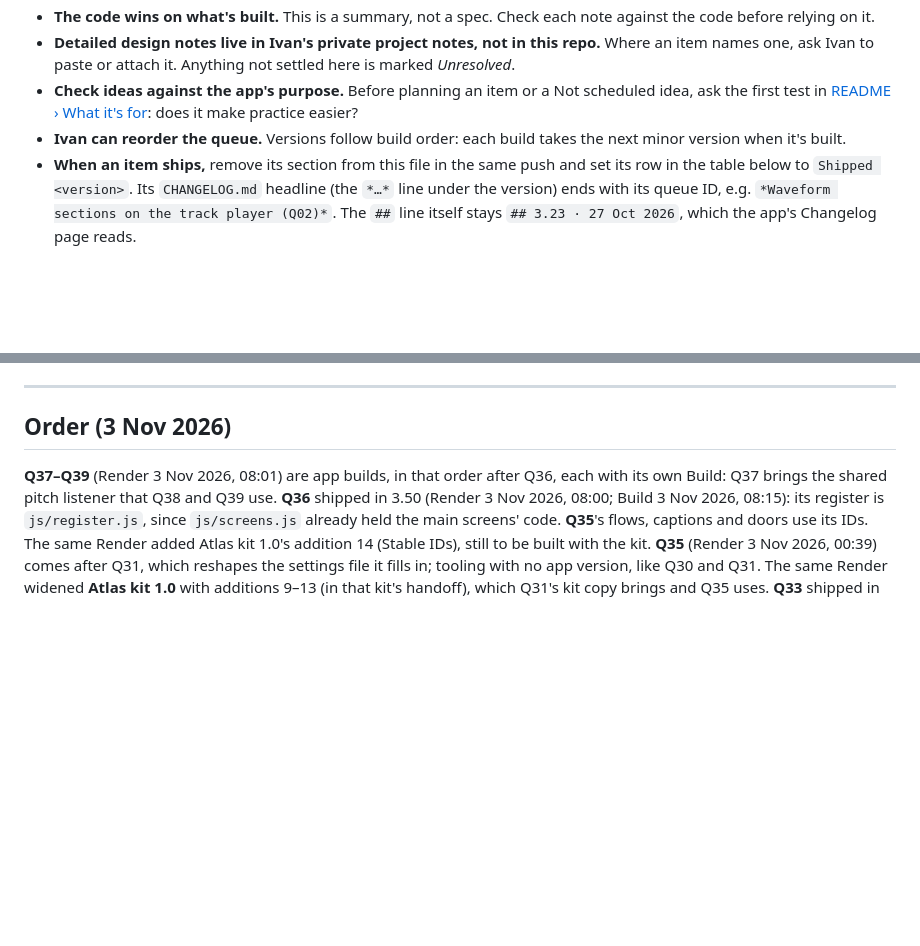
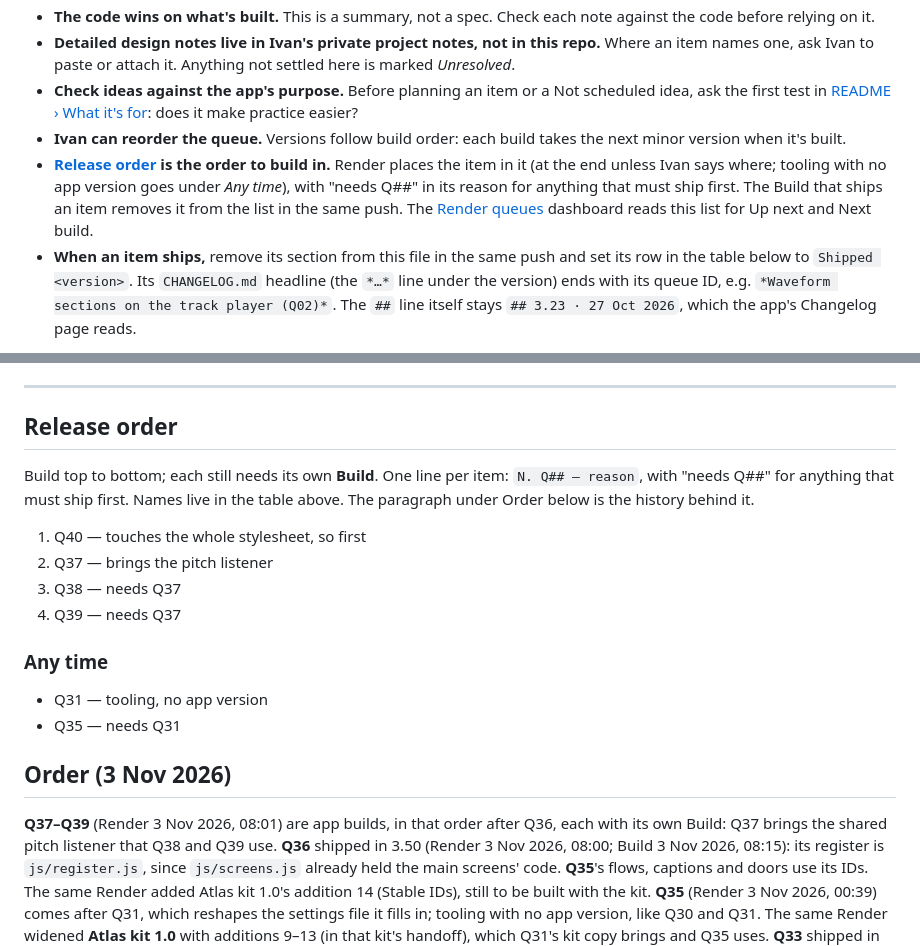
Before and after one commit to imperialfox/Vocal-Sessions, a Markdown page: RENDER_QUEUE.md, 2 parts joined by grey strips. Drawn GitHub-style; blank space fills up the shorter version.

Commit message:
Queue: add release order
Adds a Release order list to RENDER_QUEUE.md (Q40, Q37, Q38, Q39; any time
Q31, Q35), a rule that Render places items in it and the shipping Build
removes them, and the same step in the render-approval workflow. Read by
the Render queues dashboard 1.1. Documentation only, no app version.

Co-Authored-By: Claude Opus 5.5 <noreply@anthropic.com>
Claude-Session: https://claude.ai/code/session_01KPEKdGmvqhmVYswx1H6sQE

```diff
--- a/RENDER_QUEUE.md
+++ b/RENDER_QUEUE.md
@@ -7,6 +7,7 @@ App work Ivan has queued, in the order he wants it built. Each item is one build
 - **Detailed design notes live in Ivan's private project notes, not in this repo.** Where an item names one, ask Ivan to paste or attach it. Anything not settled here is marked *Unresolved*.
 - **Check ideas against the app's purpose.** Before planning an item or a Not scheduled idea, ask the first test in [README › What it's for](README.md#what-its-for): does it make practice easier?
 - **Ivan can reorder the queue.** Versions follow build order: each build takes the next minor version when it's built.
+- **[Release order](#release-order) is the order to build in.** Render places the item in it (at the end unless Ivan says where; tooling with no app version goes under *Any time*), with "needs Q##" in its reason for anything that must ship first. The Build that ships an item removes it from the list in the same push. The [Render queues](https://imperialfox.github.io/render-queue/) dashboard reads this list for Up next and Next build.
 - **When an item ships,** remove its section from this file in the same push and set its row in the table below to `Shipped <version>`. Its `CHANGELOG.md` headline (the `*…*` line under the version) ends with its queue ID, e.g. `*Waveform sections on the track player (Q02)*`. The `##` line itself stays `## 3.23 · 27 Oct 2026`, which the app's Changelog page reads.
 
 ## Naming
@@ -77,6 +78,20 @@ Every item also follows [MAINTAINING.md](MAINTAINING.md): its [tests](MAINTAININ
   - Never commit with Ivan's personal email. Claude commits as `Claude <noreply@anthropic.com>`.
 
 ---
+
+## Release order
+
+Build top to bottom; each still needs its own **Build**. One line per item: `N. Q## — reason`, with "needs Q##" for anything that must ship first. Names live in the table above. The paragraph under Order below is the history behind it.
+
+1. Q40 — touches the whole stylesheet, so first
+2. Q37 — brings the pitch listener
+3. Q38 — needs Q37
+4. Q39 — needs Q37
+
+### Any time
+
+- Q31 — tooling, no app version
+- Q35 — needs Q31
 
 ## Order (3 Nov 2026)
 
```
Also changed, not shown: 1 other file.
